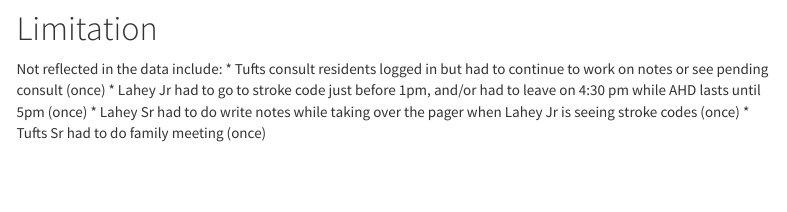
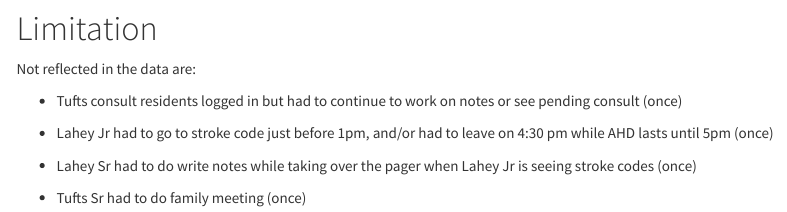
Before and after one commit to takahisamikami/tufts_AHD, an R Markdown document (tufts_AHD_attendance.Rmd): the page in a window 1100 px wide, from 2450 px down. Rendered offline with R 4.5, knitr and Pandoc, with nearby package versions; some code elsewhere in the file could not run offline; a font, style sheet, LaTeX package, included part or bibliography that could not be used is replaced or left out; menus at the side of the page are left out.

Commit message:
modified bullets

```diff
--- a/tufts_AHD_attendance.Rmd
+++ b/tufts_AHD_attendance.Rmd
@@ -437,8 +437,12 @@
 <br>
 
 # Limitation
-Not reflected in the data include:
+Not reflected in the data are:
+
 * Tufts consult residents logged in but had to continue to work on notes or see pending consult (once)
+
 * Lahey Jr had to go to stroke code just before 1pm, and/or had to leave on 4:30 pm while AHD lasts until 5pm (once)
+
 * Lahey Sr had to do write notes while taking over the pager when Lahey Jr is seeing stroke codes (once)
+
 * Tufts Sr had to do family meeting (once)
```
Also changed, not shown: 2 other files.
